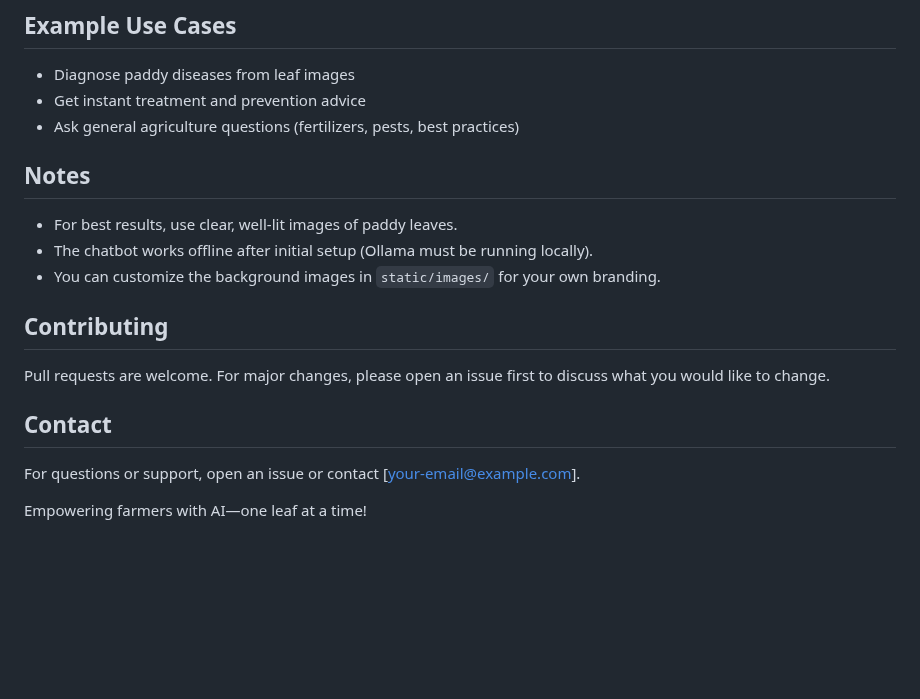
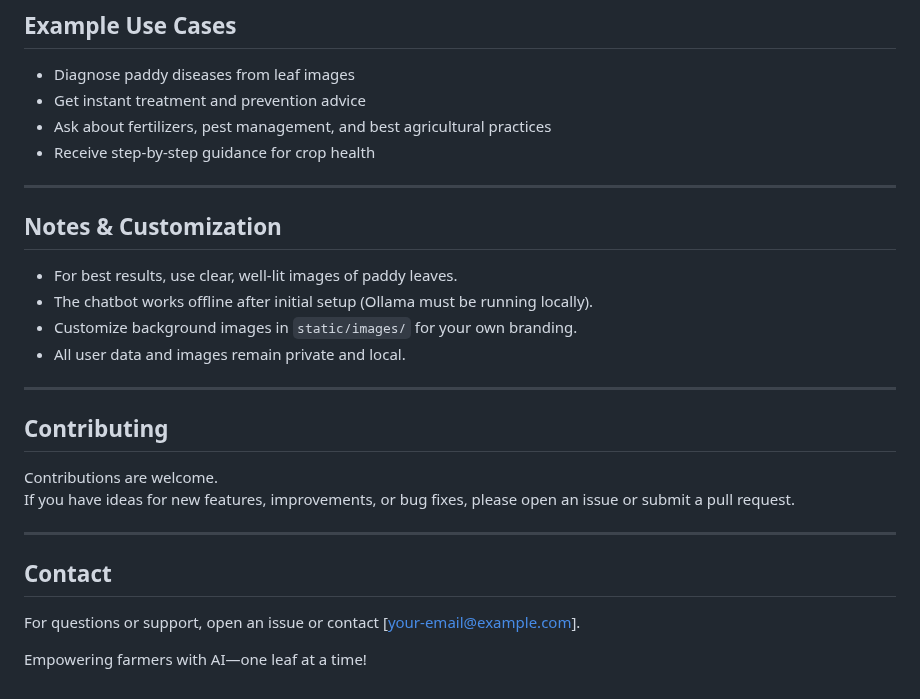
Before and after one commit to Preetham0531/Image-Recognition-and-LLM-agent, a Markdown page: README.md, the part around one of its changes. Drawn GitHub-style; blank space fills up the shorter version.

Commit message:
Update README with improved project overview and structure

```diff
--- a/README.md
+++ b/README.md
@@ -70,16 +87,28 @@ User Uploads Paddy Leaf Image → Model Predicts Disease → Display Predicted D
 - Diagnose paddy diseases from leaf images
 - Get instant treatment and prevention advice
-- Ask general agriculture questions (fertilizers, pests, best practices)
+- Ask about fertilizers, pest management, and best agricultural practices
+- Receive step-by-step guidance for crop health
 
-## Notes
+---
+
+## Notes & Customization
+
 - For best results, use clear, well-lit images of paddy leaves.
 - The chatbot works offline after initial setup (Ollama must be running locally).
-- You can customize the background images in `static/images/` for your own branding.
+- Customize background images in `static/images/` for your own branding.
+- All user data and images remain private and local.
+
+---
 
 ## Contributing
-Pull requests are welcome. For major changes, please open an issue first to discuss what you would like to change.
+
+Contributions are welcome.
+If you have ideas for new features, improvements, or bug fixes, please open an issue or submit a pull request.
+
+---
 
 ## Contact
+
 For questions or support, open an issue or contact [your-email@example.com].
 
 Empowering farmers with AI—one leaf at a time!
```
Also changed, not shown: other parts of README.md (+61 -44 lines).
